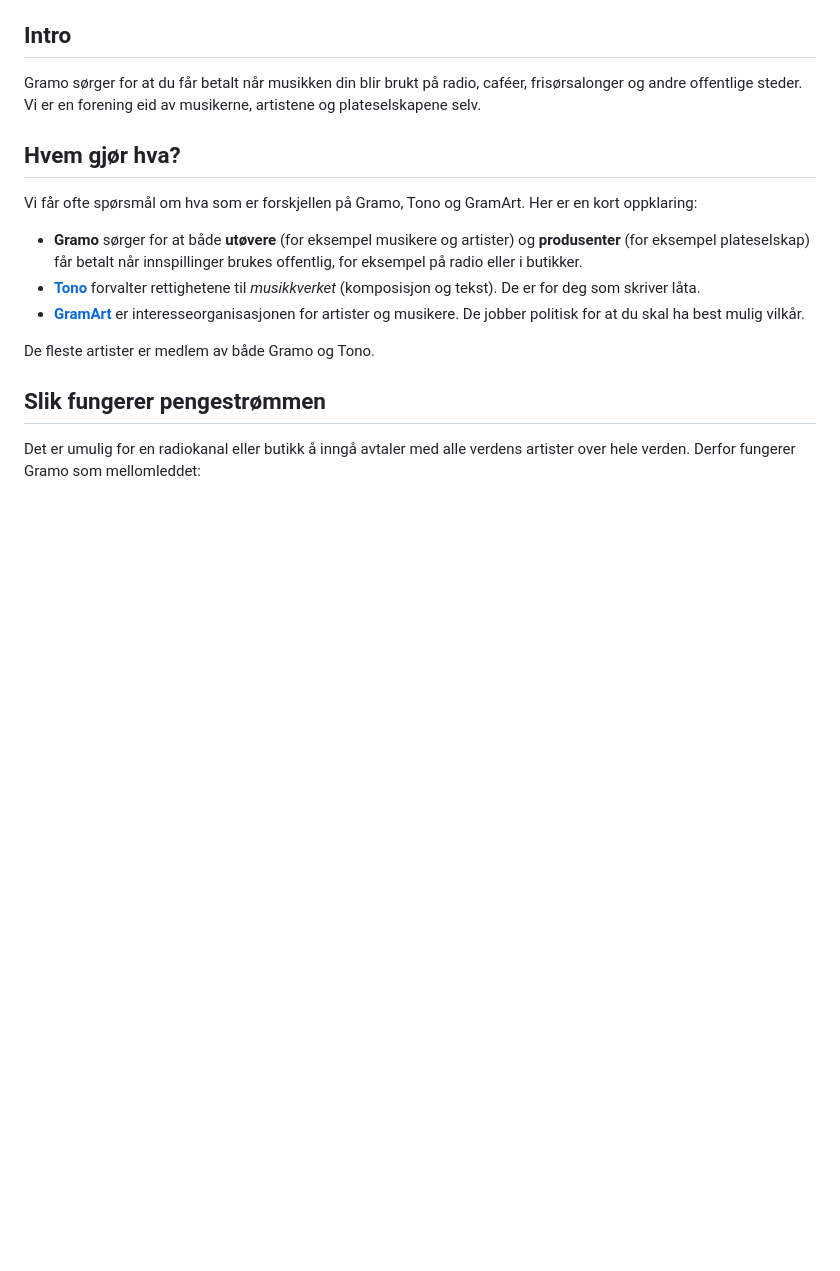
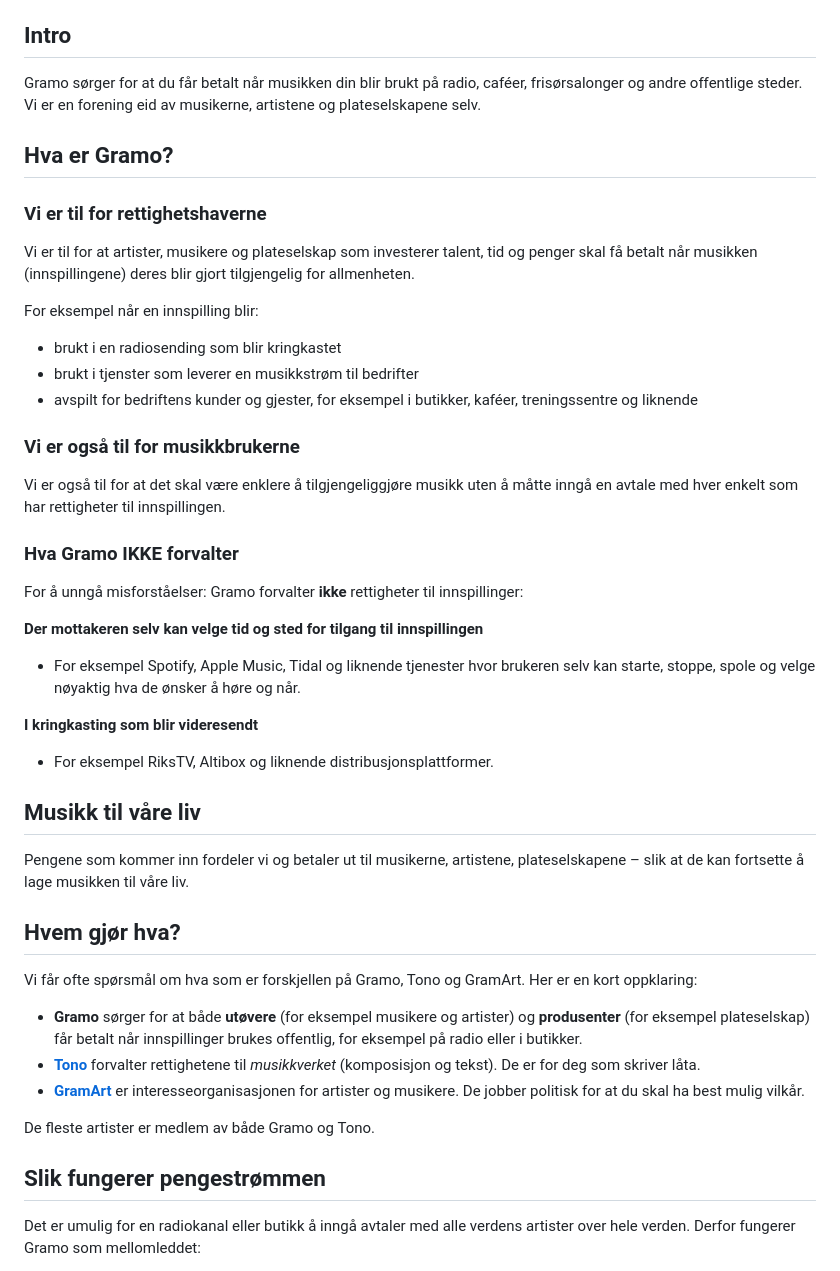
Before and after one commit to aregh/gramo-redesign-ny, a Markdown page: Innhold/Om_Gramo/om_gramo_draft.md, the part around the change printed below. Drawn GitHub-style; blank space fills up the shorter version.

```diff
--- a/Innhold/Om_Gramo/om_gramo_draft.md
+++ b/Innhold/Om_Gramo/om_gramo_draft.md
@@ -5,6 +5,31 @@
 
 ## Intro
 Gramo sørger for at du får betalt når musikken din blir brukt på radio, caféer, frisørsalonger og andre offentlige steder. Vi er en forening eid av musikerne, artistene og plateselskapene selv.
+
+## Hva er Gramo?
+
+### Vi er til for rettighetshaverne
+Vi er til for at artister, musikere og plateselskap som investerer talent, tid og penger skal få betalt når musikken (innspillingene) deres blir gjort tilgjengelig for allmenheten.
+
+For eksempel når en innspilling blir:
+- brukt i en radiosending som blir kringkastet
+- brukt i tjenster som leverer en musikkstrøm til bedrifter
+- avspilt for bedriftens kunder og gjester, for eksempel i butikker, kaféer, treningssentre og liknende
+
+### Vi er også til for musikkbrukerne
+Vi er også til for at det skal være enklere å tilgjengeliggjøre musikk uten å måtte inngå en avtale med hver enkelt som har rettigheter til innspillingen.
+
+### Hva Gramo IKKE forvalter
+For å unngå misforståelser: Gramo forvalter **ikke** rettigheter til innspillinger:
+
+**Der mottakeren selv kan velge tid og sted for tilgang til innspillingen**
+- For eksempel Spotify, Apple Music, Tidal og liknende tjenester hvor brukeren selv kan starte, stoppe, spole og velge nøyaktig hva de ønsker å høre og når.
+
+**I kringkasting som blir videresendt**
+- For eksempel RiksTV, Altibox og liknende distribusjonsplattformer.
+
+## Musikk til våre liv
+Pengene som kommer inn fordeler vi og betaler ut til musikerne, artistene, plateselskapene – slik at de kan fortsette å lage musikken til våre liv.
 
 ## Hvem gjør hva?
 Vi får ofte spørsmål om hva som er forskjellen på Gramo, Tono og GramArt. Her er en kort oppklaring:
```
Also changed, not shown: other parts of Innhold/Om_Gramo/om_gramo_draft.md (+19 -3 lines), Innhold/Om_Gramo/Hva_er_Gramo_enkelt_forklart-Rita.md (added, +83 -0 lines), Innhold/Om_Gramo/om_gramo_innholdsspesifikasjon.md (+49 -1 lines).
